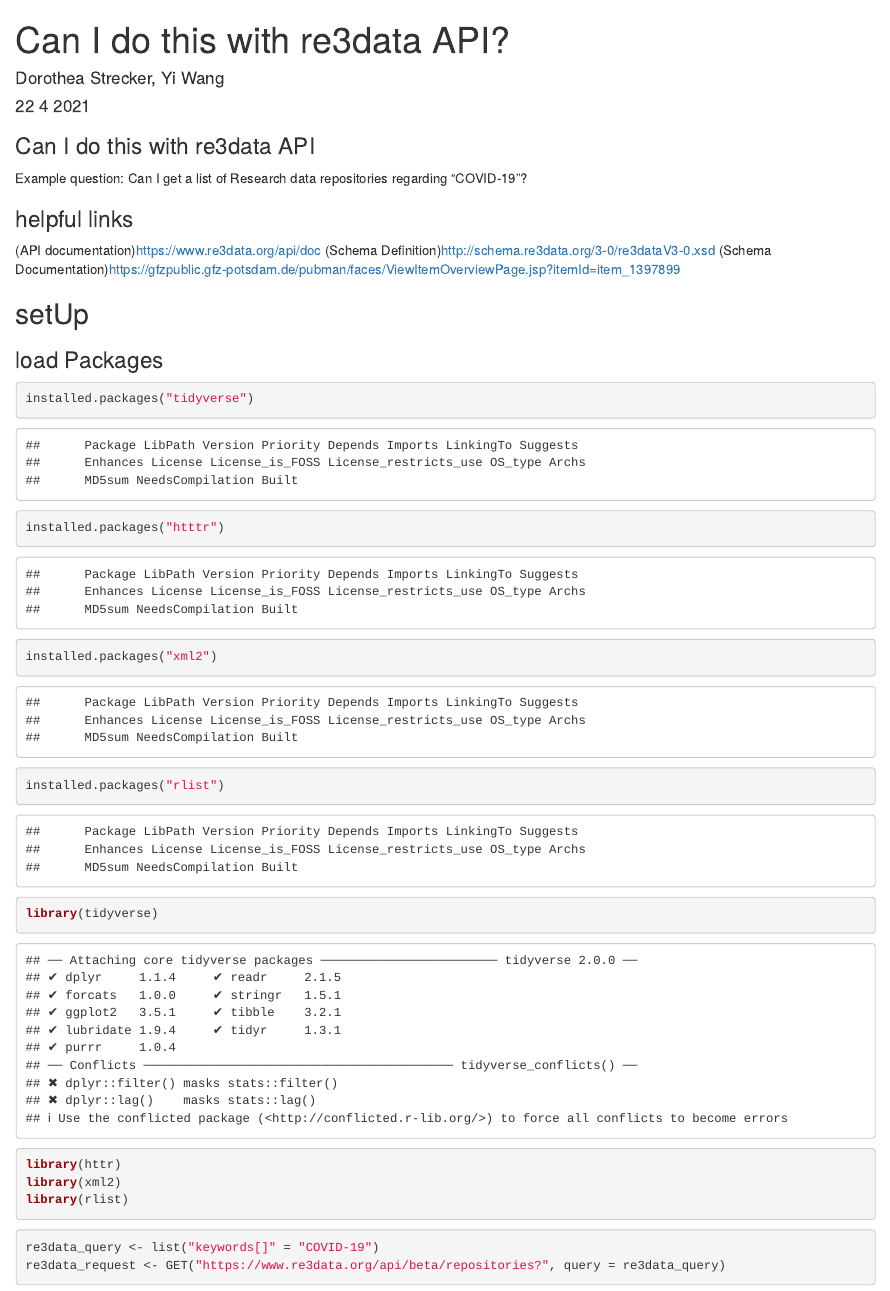
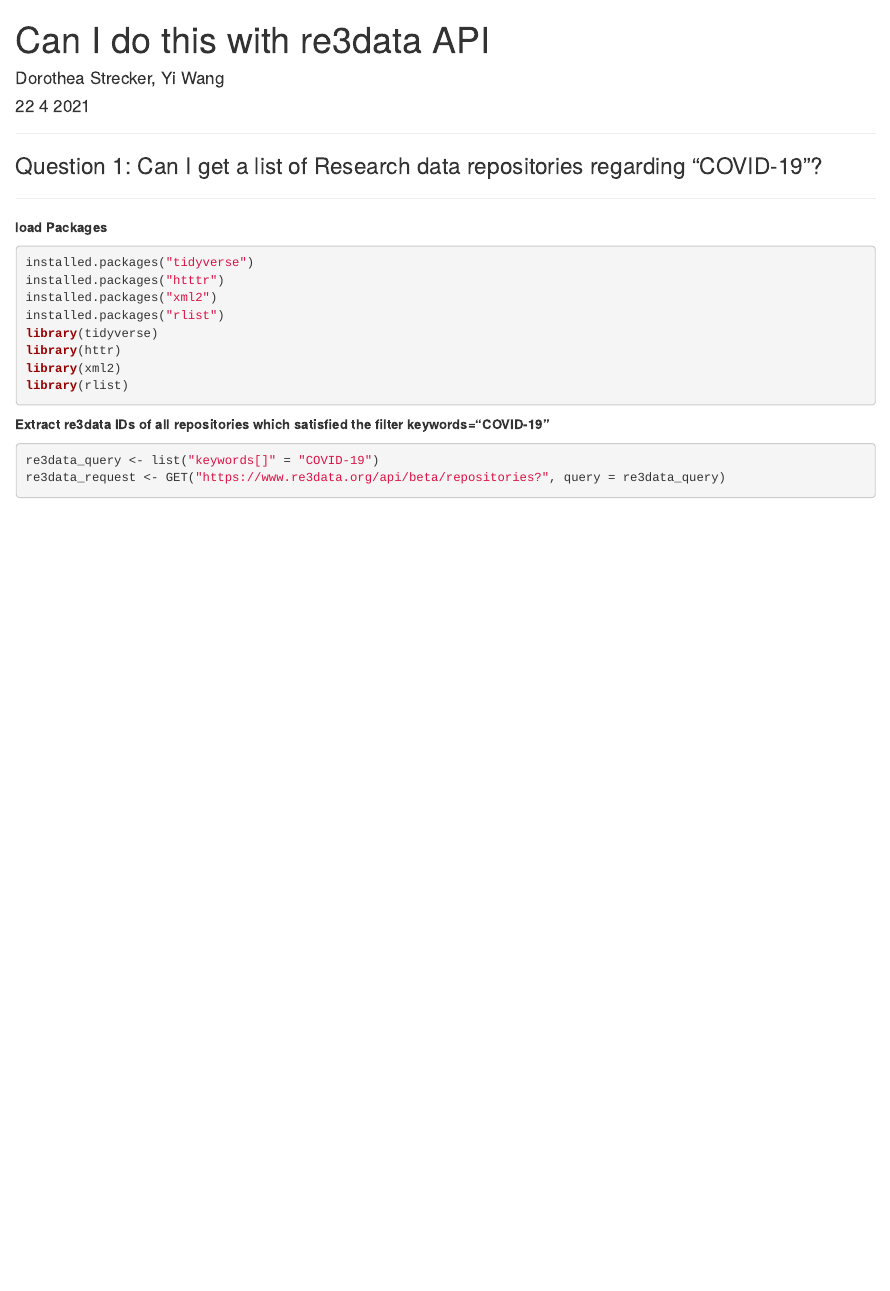
Before and after one commit to re3data/using_the_re3data_API, an R Markdown document (Can_I_do_this_with_re3data_API.Rmd): the page in a window 1100 px wide, from its top. Rendered offline with R 4.5, knitr and Pandoc, with nearby package versions; some code elsewhere in the file could not run offline.

Commit message:
display changed

````diff
--- a/Can I do this with re3data API.Rmd
+++ b/Can_I_do_this_with_re3data_API.Rmd
@@ -1,5 +1,5 @@
 ---
-title: "Can I do this with re3data API?"
+title: "Can I do this with re3data API"
 author: "Dorothea Strecker, Yi Wang"
 date: "22 4 2021"
 output:
@@ -10,19 +10,14 @@ output:
 ```{r setup, include=FALSE}
 knitr::opts_chunk$set(echo = TRUE)
 ```
-### Can I do this with re3data API
-Example question: Can I get a list of Research data repositories regarding "COVID-19"?
 
-### helpful links
+* * *
+### Question 1: Can I get a list of Research data repositories regarding "COVID-19"?
 
-(API documentation)https://www.re3data.org/api/doc
-(Schema Definition)http://schema.re3data.org/3-0/re3dataV3-0.xsd
-(Schema Documentation)https://gfzpublic.gfz-potsdam.de/pubman/faces/ViewItemOverviewPage.jsp?itemId=item_1397899
+* * *
+**load Packages **
 
-## setUp
-### load Packages
-
-```{r load-packages, message = TRUE}
+```{r load-packages, results='hide', message=FALSE, warning=FALSE}
 installed.packages("tidyverse")
 installed.packages("htttr")
 installed.packages("xml2")
@@ -31,9 +26,8 @@ library(tidyverse)
 library(httr)
 library(xml2)
 library(rlist)
-
 ```
-
+**Extract re3data IDs of all repositories which satisfied the filter keywords="COVID-19"**
 
 ```{r }
 re3data_query <- list("keywords[]" = "COVID-19")
````
Also changed, not shown: Can_I_do_this_with_re3data_API.html (added), Can_I_do_this_with_re3data_API.Rmd (6 more changed lines).
